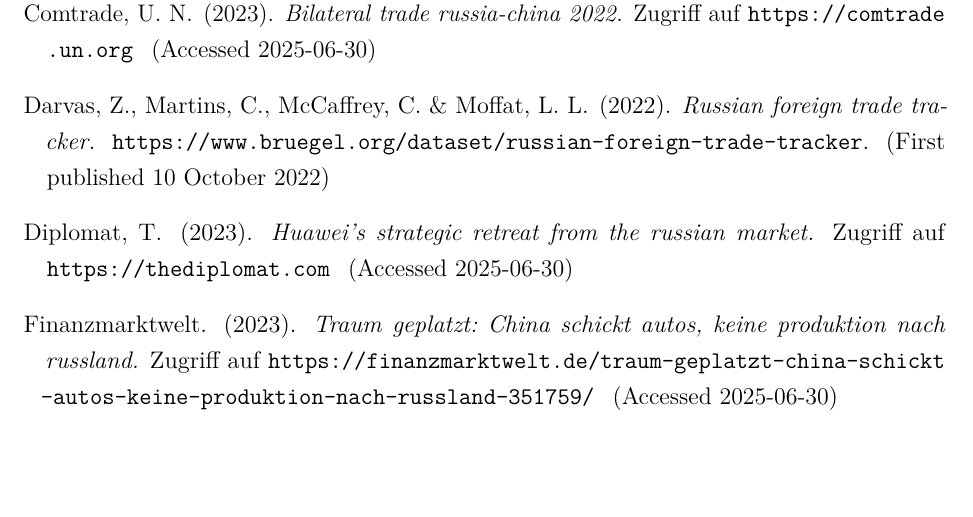
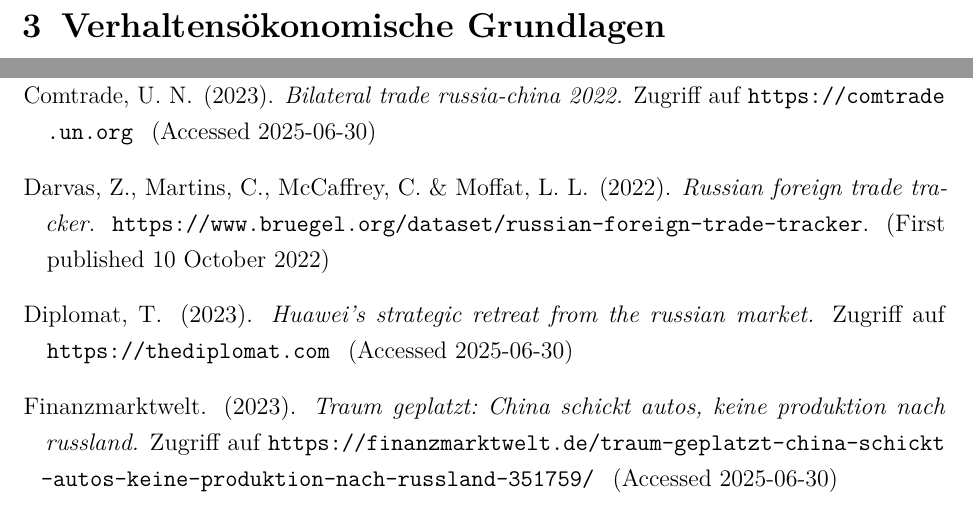
Before and after one commit to LukasKlockenhoff/behavioral-econ, a LaTeX book (main.tex): part of page 4 of 4 before the commit and two parts of pages 3 and 4 of 4 after it, the two joined at a grey line, cut at the place of the change, the shorter picture padded with empty space. Compiled offline with pdfLaTeX.

Commit message:
Weiteres Kapitel hinzugefügt: Verhaltensökonomische Grundlagen

```diff
--- a/main.tex
+++ b/main.tex
@@ -85,7 +85,7 @@
 \mainmatter 							% die einzelnen Kapitel
 \chapter{Einleitung}
 \chapter{Hintergrund}
-
+\chapter{Verhaltensökonomische Grundlagen}
 % -----------------------------------
 \backmatter
 \bibliographystyle{apacite}				% bei natbib in deutsch
```
Also changed, not shown: main.pdf, 3 other files.
